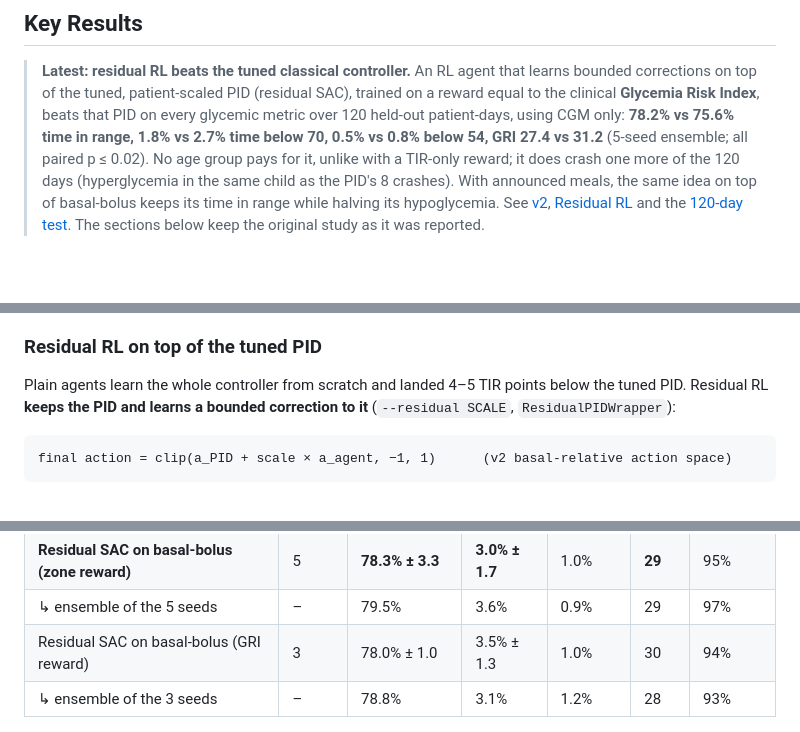
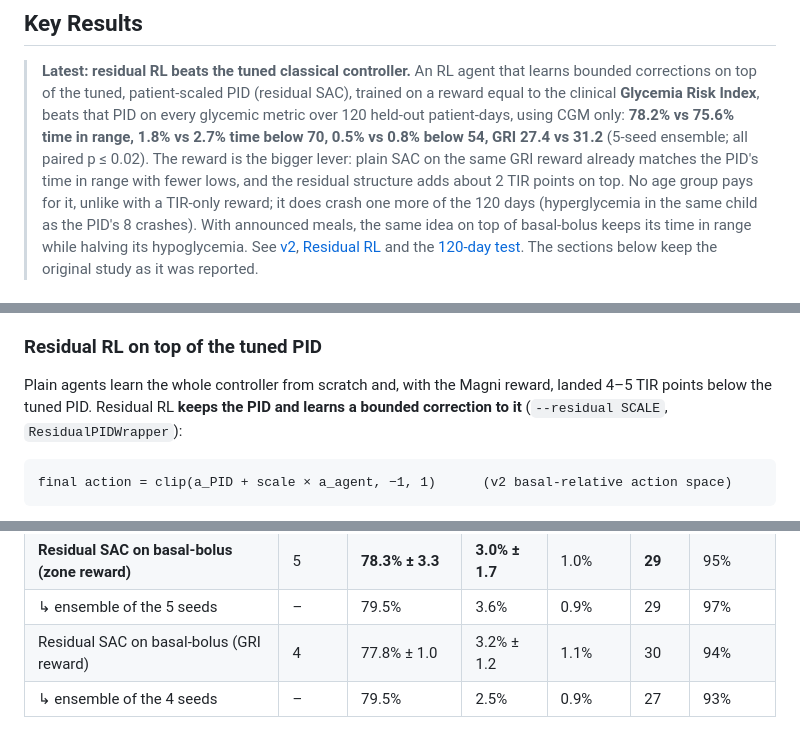
Before and after one commit to ZUBAIR300Z/glucose-rl, a Markdown page: README.md, 3 parts joined by grey strips. Rendered like a GitHub page; blank space fills up the shorter version.

````diff
--- a/README.md
+++ b/README.md
@@ -45,7 +45,10 @@ UVA/Padova Type-1 Diabetes simulator.**
 > Index**, beats that PID on every glycemic metric over 120 held-out
 > patient-days, using CGM only: **78.2% vs 75.6% time in range, 1.8% vs 2.7%
 > time below 70, 0.5% vs 0.8% below 54, GRI 27.4 vs 31.2** (5-seed
-> ensemble; all paired p ≤ 0.02). No age group pays for it, unlike with a
+> ensemble; all paired p ≤ 0.02). The reward is the bigger lever: plain SAC
+> on the same GRI reward already matches the PID's time in range with fewer
+> lows, and the residual structure adds about 2 TIR points on top. No age
+> group pays for it, unlike with a
 > TIR-only reward; it does crash one more of the 120 days (hyperglycemia in
 > the same child as the PID's 8 crashes). With announced meals, the same
 > idea on top of basal-bolus keeps its time in range while halving its
@@ -399,8 +416,8 @@ regenerates the tables and figures from them.
 
 ### Residual RL on top of the tuned PID
 
-Plain agents learn the whole controller from scratch and landed 4–5 TIR
-points below the tuned PID. Residual RL **keeps the PID and learns a bounded
+Plain agents learn the whole controller from scratch and, with the Magni
+reward, landed 4–5 TIR points below the tuned PID. Residual RL **keeps the PID and learns a bounded
 correction to it** (`--residual SCALE`, `ResidualPIDWrapper`):
 
 ```
@@ -482,8 +499,8 @@ observation uses log-scaled insulin features plus carbs on board.
 | ↳ best seed (3) | 1 | 81.6% | 2.8% | 0.9% | 25 | 97% |
 | **Residual SAC on basal-bolus (zone reward)** | 5 | **78.3% ± 3.3** | **3.0% ± 1.7** | 1.0% | **29** | 95% |
 | ↳ ensemble of the 5 seeds | – | 79.5% | 3.6% | 0.9% | 29 | 97% |
-| Residual SAC on basal-bolus (GRI reward) | 3 | 78.0% ± 1.0 | 3.5% ± 1.3 | 1.0% | 30 | 94% |
-| ↳ ensemble of the 3 seeds | – | 78.8% | 3.1% | 1.2% | 28 | 93% |
+| Residual SAC on basal-bolus (GRI reward) | 4 | 77.8% ± 1.0 | 3.2% ± 1.2 | 1.1% | 30 | 94% |
+| ↳ ensemble of the 4 seeds | – | 79.5% | 2.5% | 0.9% | 27 | 93% |
 
 ![What the hybrid agent learned](docs/residual_bb_analysis.png)
 
````
Also changed, not shown: other parts of README.md (+23 -7 lines), docs/extended_results/summary.md (+6 -0 lines), docs/study_comparison.md (+16 -8 lines), docs/study_comparison.png, docs/study_comparison_shield.png, 14 other files.
